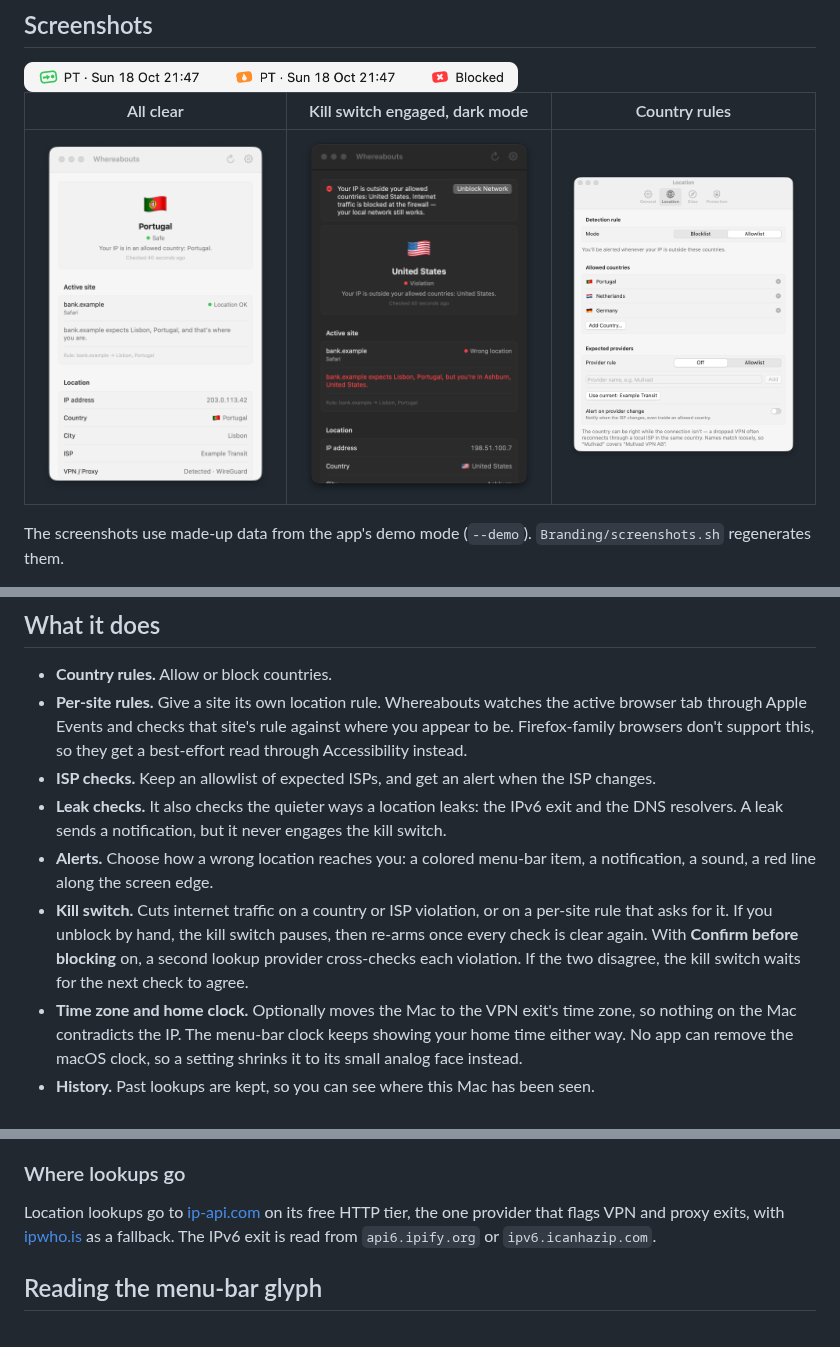
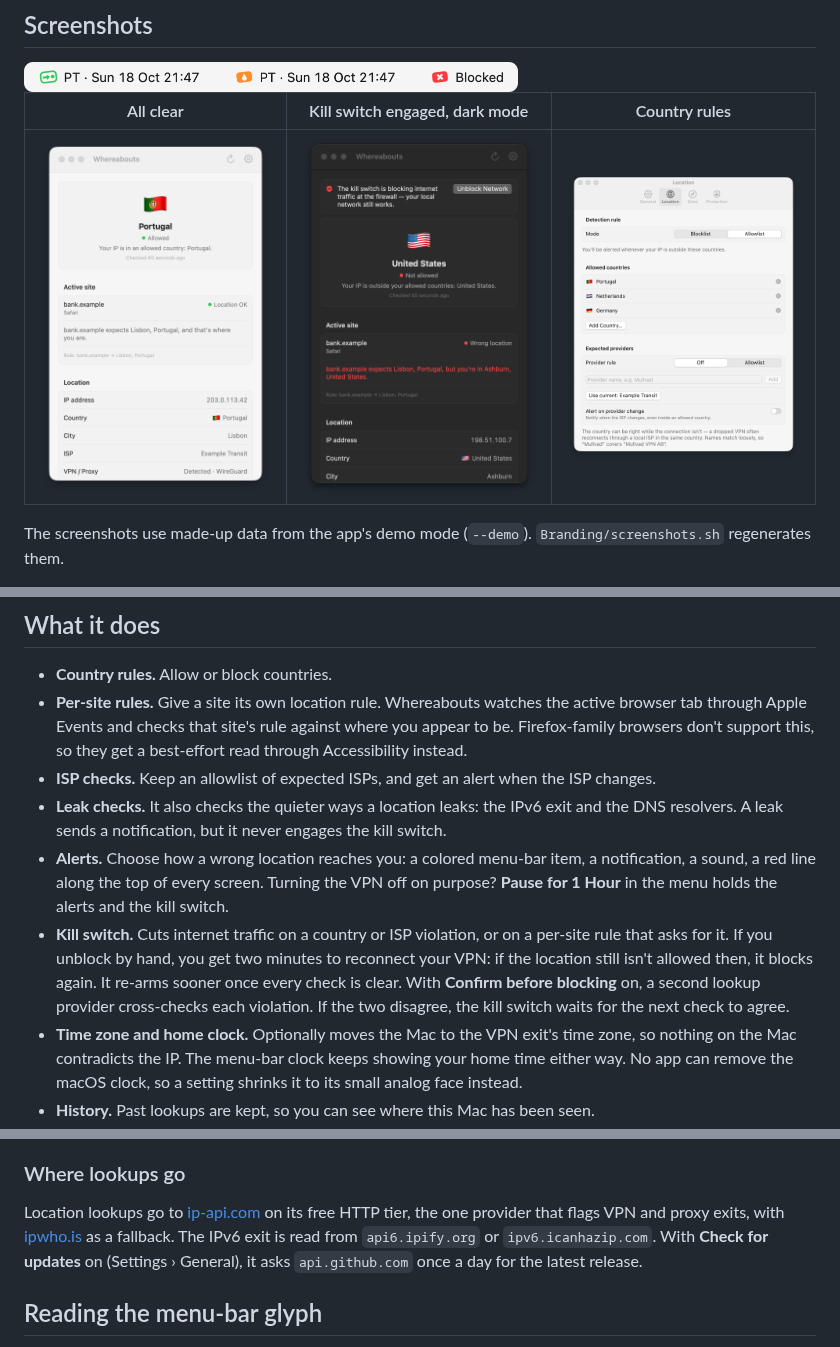
Before and after one commit to doxigo/whereabouts, a Markdown page: README.md, 3 parts joined by grey strips. GitHub-like rendering; pictures changed too: Branding/screenshots/blocked-dark.png, Branding/screenshots/settings-location.png, Branding/screenshots/status.png.

```diff
--- a/README.md
+++ b/README.md
@@ -28,8 +28,8 @@ The screenshots use made-up data from the app's demo mode (`--demo`). `Branding/
 - **Per-site rules.** Give a site its own location rule. Whereabouts watches the active browser tab through Apple Events and checks that site's rule against where you appear to be. Firefox-family browsers don't support this, so they get a best-effort read through Accessibility instead.
 - **ISP checks.** Keep an allowlist of expected ISPs, and get an alert when the ISP changes.
 - **Leak checks.** It also checks the quieter ways a location leaks: the IPv6 exit and the DNS resolvers. A leak sends a notification, but it never engages the kill switch.
-- **Alerts.** Choose how a wrong location reaches you: a colored menu-bar item, a notification, a sound, a red line along the screen edge.
-- **Kill switch.** Cuts internet traffic on a country or ISP violation, or on a per-site rule that asks for it. If you unblock by hand, the kill switch pauses, then re-arms once every check is clear again. With **Confirm before blocking** on, a second lookup provider cross-checks each violation. If the two disagree, the kill switch waits for the next check to agree.
+- **Alerts.** Choose how a wrong location reaches you: a colored menu-bar item, a notification, a sound, a red line along the top of every screen. Turning the VPN off on purpose? **Pause for 1 Hour** in the menu holds the alerts and the kill switch.
+- **Kill switch.** Cuts internet traffic on a country or ISP violation, or on a per-site rule that asks for it. If you unblock by hand, you get two minutes to reconnect your VPN: if the location still isn't allowed then, it blocks again. It re-arms sooner once every check is clear. With **Confirm before blocking** on, a second lookup provider cross-checks each violation. If the two disagree, the kill switch waits for the next check to agree.
 - **Time zone and home clock.** Optionally moves the Mac to the VPN exit's time zone, so nothing on the Mac contradicts the IP. The menu-bar clock keeps showing your home time either way. No app can remove the macOS clock, so a setting shrinks it to its small analog face instead.
 - **History.** Past lookups are kept, so you can see where this Mac has been seen.
 
@@ -41,7 +41,7 @@ It loads block rules into the macOS packet filter (`pf`), in the anchor `com.app
 
 ### Where lookups go
 
-Location lookups go to [ip-api.com](https://ip-api.com) on its free HTTP tier, the one provider that flags VPN and proxy exits, with [ipwho.is](https://ipwho.is) as a fallback. The IPv6 exit is read from `api6.ipify.org` or `ipv6.icanhazip.com`.
+Location lookups go to [ip-api.com](https://ip-api.com) on its free HTTP tier, the one provider that flags VPN and proxy exits, with [ipwho.is](https://ipwho.is) as a fallback. The IPv6 exit is read from `api6.ipify.org` or `ipv6.icanhazip.com`. With **Check for updates** on (Settings › General), it asks `api.github.com` once a day for the latest release.
 
 ## Reading the menu-bar glyph
 
```
Also changed, not shown: 12 other files.
